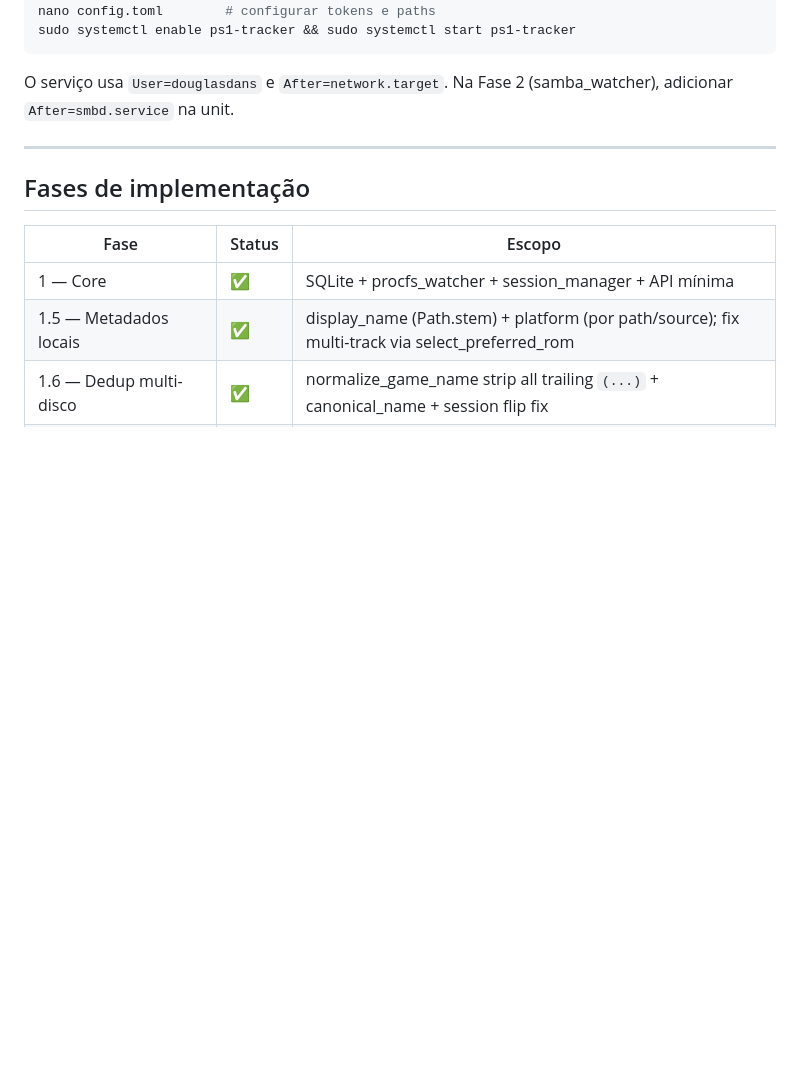
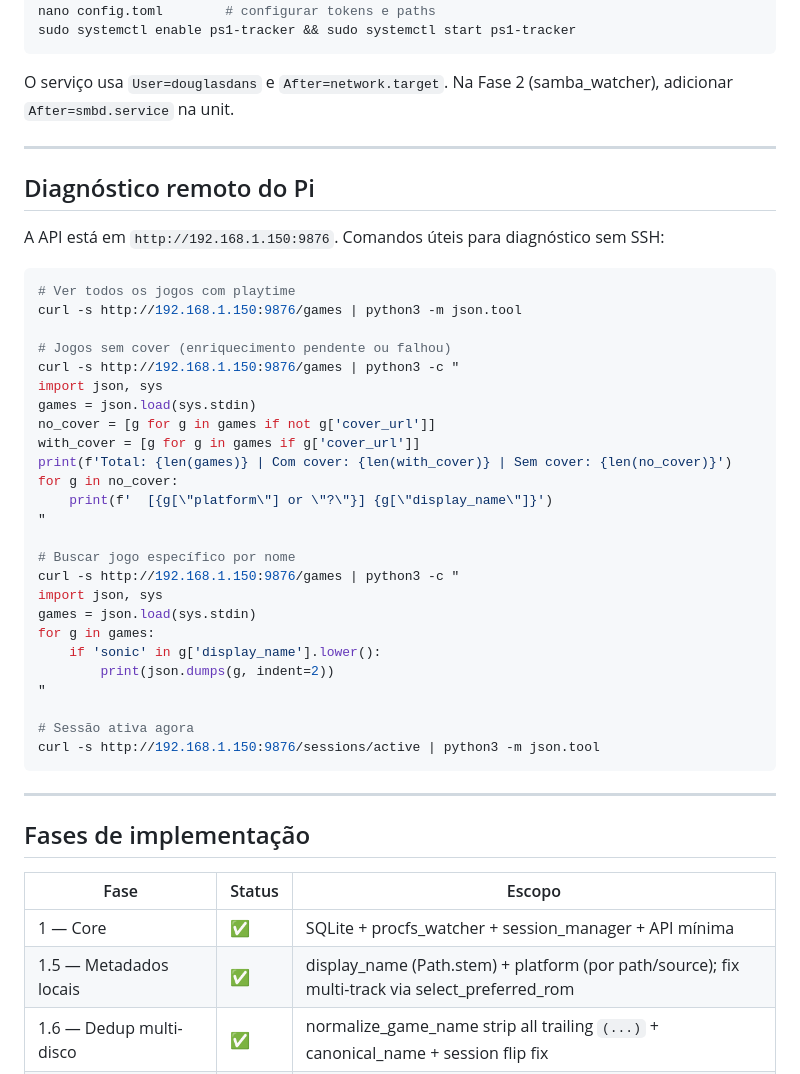
Before and after one commit to DouglasDans/ps1-game-tracker, a Markdown page: CLAUDE.md, the part around the change. Rendered like a GitHub page; blank space fills up the shorter version.

Commit message:
docs(claude): add remote diagnostics section with curl commands

````diff
--- a/CLAUDE.md
+++ b/CLAUDE.md
@@ -197,6 +197,40 @@ O serviço usa `User=douglasdans` e `After=network.target`. Na Fase 2 (samba_wat
 
 ---
 
+## Diagnóstico remoto do Pi
+
+A API está em `http://192.168.1.150:9876`. Comandos úteis para diagnóstico sem SSH:
+
+```bash
+# Ver todos os jogos com playtime
+curl -s http://192.168.1.150:9876/games | python3 -m json.tool
+
+# Jogos sem cover (enriquecimento pendente ou falhou)
+curl -s http://192.168.1.150:9876/games | python3 -c "
+import json, sys
+games = json.load(sys.stdin)
+no_cover = [g for g in games if not g['cover_url']]
+with_cover = [g for g in games if g['cover_url']]
+print(f'Total: {len(games)} | Com cover: {len(with_cover)} | Sem cover: {len(no_cover)}')
+for g in no_cover:
+    print(f'  [{g[\"platform\"] or \"?\"}] {g[\"display_name\"]}')
+"
+
+# Buscar jogo específico por nome
+curl -s http://192.168.1.150:9876/games | python3 -c "
+import json, sys
+games = json.load(sys.stdin)
+for g in games:
+    if 'sonic' in g['display_name'].lower():
+        print(json.dumps(g, indent=2))
+"
+
+# Sessão ativa agora
+curl -s http://192.168.1.150:9876/sessions/active | python3 -m json.tool
+```
+
+---
+
 ## Fases de implementação
 
 | Fase                    | Status | Escopo                                                                                          |
````
